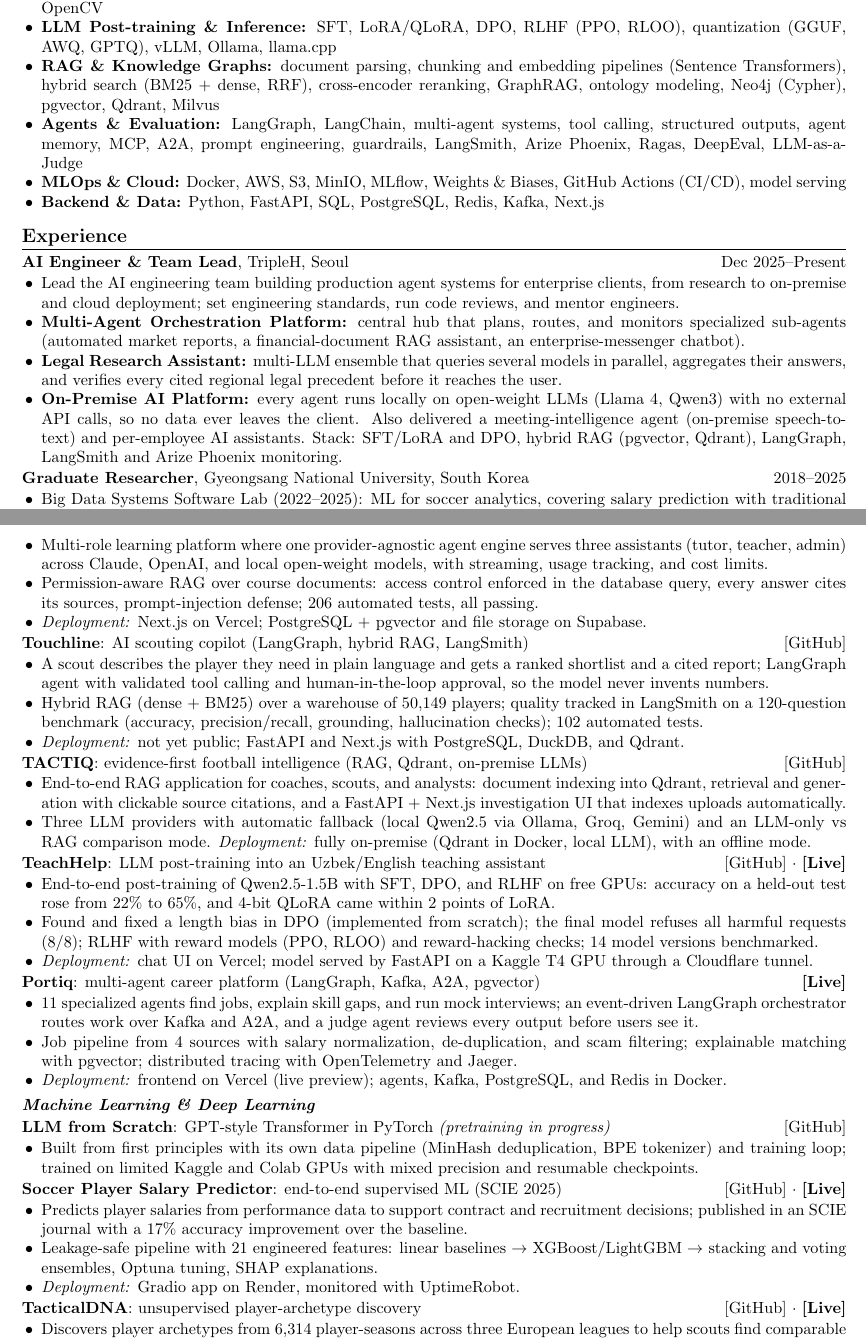
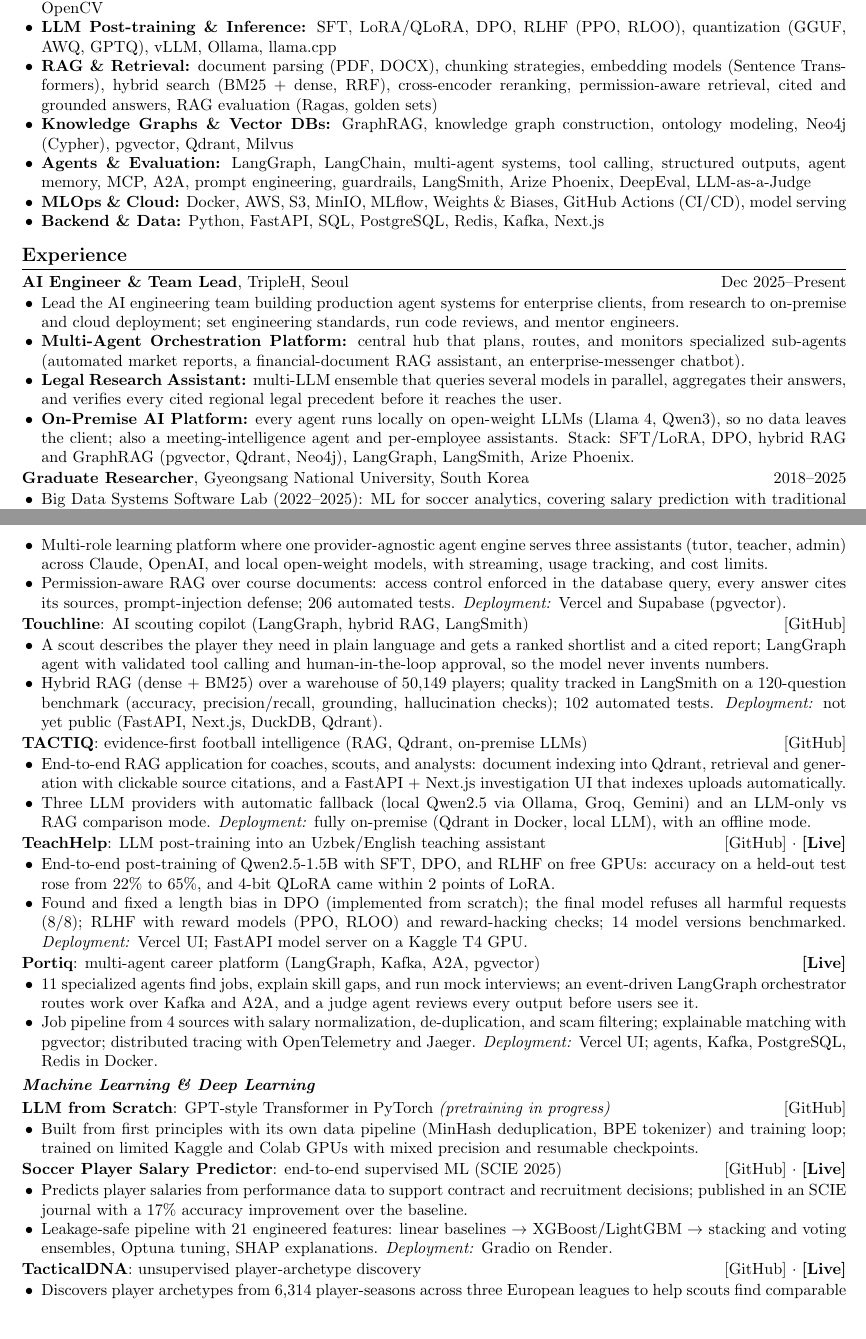
Before and after one commit to davronbek-malikov/Portfolio, a LaTeX CV (cv/Davronbek_Malikov_CV_2page.tex): two parts of pages 1 and 2 of 3 before the commit and two parts of pages 1 and 2 of 2 after it, joined at a grey line, cut so that both start at the same text, the shorter picture padded with empty space. Compiled offline with pdfLaTeX.

Commit message:
docs(cv): expand RAG and knowledge-graph skills, fold deployment notes to keep 2 pages

```diff
--- a/cv/Davronbek_Malikov_CV_2page.tex
+++ b/cv/Davronbek_Malikov_CV_2page.tex
@@ -70,8 +70,9 @@
     \item \textbf{Machine Learning:} Scikit-learn, XGBoost, LightGBM, ensemble learning, Optuna, SHAP, feature engineering, clustering, AutoML, Pandas, NumPy
     \item \textbf{Deep Learning \& Vision:} PyTorch, TensorFlow/Keras, Hugging Face (Transformers, PEFT), CNNs, YOLO, OpenCV
     \item \textbf{LLM Post-training \& Inference:} SFT, LoRA/QLoRA, DPO, RLHF (PPO, RLOO), quantization (GGUF, AWQ, GPTQ), vLLM, Ollama, llama.cpp
-    \item \textbf{RAG \& Knowledge Graphs:} document parsing, chunking and embedding pipelines (Sentence Transformers), hybrid search (BM25 + dense, RRF), cross-encoder reranking, GraphRAG, ontology modeling, Neo4j (Cypher), pgvector, Qdrant, Milvus
-    \item \textbf{Agents \& Evaluation:} LangGraph, LangChain, multi-agent systems, tool calling, structured outputs, agent memory, MCP, A2A, prompt engineering, guardrails, LangSmith, Arize Phoenix, Ragas, DeepEval, LLM-as-a-Judge
+    \item \textbf{RAG \& Retrieval:} document parsing (PDF, DOCX), chunking strategies, embedding models (Sentence Transformers), hybrid search (BM25 + dense, RRF), cross-encoder reranking, permission-aware retrieval, cited and grounded answers, RAG evaluation (Ragas, golden sets)
+    \item \textbf{Knowledge Graphs \& Vector DBs:} GraphRAG, knowledge graph construction, ontology modeling, Neo4j (Cypher), pgvector, Qdrant, Milvus
+    \item \textbf{Agents \& Evaluation:} LangGraph, LangChain, multi-agent systems, tool calling, structured outputs, agent memory, MCP, A2A, prompt engineering, guardrails, LangSmith, Arize Phoenix, DeepEval, LLM-as-a-Judge
     \item \textbf{MLOps \& Cloud:} Docker, AWS, S3, MinIO, MLflow, Weights \& Biases, GitHub Actions (CI/CD), model serving
     \item \textbf{Backend \& Data:} Python, FastAPI, SQL, PostgreSQL, Redis, Kafka, Next.js
 \end{itemize}
@@ -87,9 +88,9 @@
 (automated market reports, a financial-document RAG assistant, an enterprise-messenger chatbot).
     \item \textbf{Legal Research Assistant:} multi-LLM ensemble that queries several models in parallel, aggregates their
 answers, and verifies every cited regional legal precedent before it reaches the user.
-    \item \textbf{On-Premise AI Platform:} every agent runs locally on open-weight LLMs (Llama 4, Qwen3) with no external API
-calls, so no data ever leaves the client. Also delivered a meeting-intelligence agent (on-premise speech-to-text) and per-employee AI assistants.
-Stack: SFT/LoRA and DPO, hybrid RAG (pgvector, Qdrant), LangGraph, LangSmith and Arize Phoenix monitoring.
+    \item \textbf{On-Premise AI Platform:} every agent runs locally on open-weight LLMs (Llama 4, Qwen3), so no data leaves the
+client; also a meeting-intelligence agent and per-employee assistants. Stack: SFT/LoRA, DPO, hybrid RAG and GraphRAG
+(pgvector, Qdrant, Neo4j), LangGraph, LangSmith, Arize Phoenix.
 \end{itemize}
 
 \textbf{Graduate Researcher}, Gyeongsang National University, South Korea \hfill 2018--2025
@@ -111,15 +112,13 @@
 \textbf{ERA Academy}: multi-agent EdTech platform with permission-aware RAG \hfill \href{https://github.com/malikov-davronbek/ERA/tree/phase-1-foundation}{[GitHub]} $\cdot$ \href{https://era-academy.vercel.app}{\textbf{[Live]}}
 \begin{itemize}
     \item Multi-role learning platform where one provider-agnostic agent engine serves three assistants (tutor, teacher, admin) across Claude, OpenAI, and local open-weight models, with streaming, usage tracking, and cost limits.
-    \item Permission-aware RAG over course documents: access control enforced in the database query, every answer cites its sources, prompt-injection defense; 206 automated tests, all passing.
-    \item \textit{Deployment:} Next.js on Vercel; PostgreSQL + pgvector and file storage on Supabase.
+    \item Permission-aware RAG over course documents: access control enforced in the database query, every answer cites its sources, prompt-injection defense; 206 automated tests. \textit{Deployment:} Vercel and Supabase (pgvector).
 \end{itemize}
 
 \textbf{Touchline}: AI scouting copilot (LangGraph, hybrid RAG, LangSmith) \hfill \href{https://github.com/davronbek-malikov/touchline}{[GitHub]}
 \begin{itemize}
     \item A scout describes the player they need in plain language and gets a ranked shortlist and a cited report; LangGraph agent with validated tool calling and human-in-the-loop approval, so the model never invents numbers.
-    \item Hybrid RAG (dense + BM25) over a warehouse of 50,149 players; quality tracked in LangSmith on a 120-question benchmark (accuracy, precision/recall, grounding, hallucination checks); 102 automated tests.
-    \item \textit{Deployment:} not yet public; FastAPI and Next.js with PostgreSQL, DuckDB, and Qdrant.
+    \item Hybrid RAG (dense + BM25) over a warehouse of 50,149 players; quality tracked in LangSmith on a 120-question benchmark (accuracy, precision/recall, grounding, hallucination checks); 102 automated tests. \textit{Deployment:} not yet public (FastAPI, Next.js, DuckDB, Qdrant).
 \end{itemize}
 
 \textbf{TACTIQ}: evidence-first football intelligence (RAG, Qdrant, on-premise LLMs) \hfill \href{https://github.com/davronbek-malikov/TACTIQ}{[GitHub]}
@@ -131,15 +130,13 @@
 \textbf{TeachHelp}: LLM post-training into an Uzbek/English teaching assistant \hfill \href{https://github.com/davronbek-malikov/Post_Training}{[GitHub]} $\cdot$ \href{https://teach-help.vercel.app}{\textbf{[Live]}}
 \begin{itemize}
     \item End-to-end post-training of Qwen2.5-1.5B with SFT, DPO, and RLHF on free GPUs: accuracy on a held-out test rose from 22\% to 65\%, and 4-bit QLoRA came within 2 points of LoRA.
-    \item Found and fixed a length bias in DPO (implemented from scratch); the final model refuses all harmful requests (8/8); RLHF with reward models (PPO, RLOO) and reward-hacking checks; 14 model versions benchmarked.
-    \item \textit{Deployment:} chat UI on Vercel; model served by FastAPI on a Kaggle T4 GPU through a Cloudflare tunnel.
+    \item Found and fixed a length bias in DPO (implemented from scratch); the final model refuses all harmful requests (8/8); RLHF with reward models (PPO, RLOO) and reward-hacking checks; 14 model versions benchmarked. \textit{Deployment:} Vercel UI; FastAPI model server on a Kaggle T4 GPU.
 \end{itemize}
 
 \textbf{Portiq}: multi-agent career platform (LangGraph, Kafka, A2A, pgvector) \hfill \href{https://portiq-gamma.vercel.app}{\textbf{[Live]}}
 \begin{itemize}
     \item 11 specialized agents find jobs, explain skill gaps, and run mock interviews; an event-driven LangGraph orchestrator routes work over Kafka and A2A, and a judge agent reviews every output before users see it.
-    \item Job pipeline from 4 sources with salary normalization, de-duplication, and scam filtering; explainable matching with pgvector; distributed tracing with OpenTelemetry and Jaeger.
-    \item \textit{Deployment:} frontend on Vercel (live preview); agents, Kafka, PostgreSQL, and Redis in Docker.
+    \item Job pipeline from 4 sources with salary normalization, de-duplication, and scam filtering; explainable matching with pgvector; distributed tracing with OpenTelemetry and Jaeger. \textit{Deployment:} Vercel UI; agents, Kafka, PostgreSQL, Redis in Docker.
 \end{itemize}
 
 \group{Machine Learning \& Deep Learning}
@@ -152,8 +149,7 @@
 \textbf{Soccer Player Salary Predictor}: end-to-end supervised ML (SCIE 2025) \hfill \href{https://github.com/davronbek-malikov/soccer-xG-salary_prediction}{[GitHub]} $\cdot$ \href{https://soccer-xg-salary-prediction.onrender.com}{\textbf{[Live]}}
 \begin{itemize}
     \item Predicts player salaries from performance data to support contract and recruitment decisions; published in an SCIE journal with a 17\% accuracy improvement over the baseline.
-    \item Leakage-safe pipeline with 21 engineered features: linear baselines $\rightarrow$ XGBoost/LightGBM $\rightarrow$ stacking and voting ensembles, Optuna tuning, SHAP explanations.
-    \item \textit{Deployment:} Gradio app on Render, monitored with UptimeRobot.
+    \item Leakage-safe pipeline with 21 engineered features: linear baselines $\rightarrow$ XGBoost/LightGBM $\rightarrow$ stacking and voting ensembles, Optuna tuning, SHAP explanations. \textit{Deployment:} Gradio on Render.
 \end{itemize}
 
 \textbf{TacticalDNA}: unsupervised player-archetype discovery \hfill \href{https://github.com/davronbek-malikov/tactical-dna}{[GitHub]} $\cdot$ \href{https://soccer-player-clustering.onrender.com}{\textbf{[Live]}}
```
